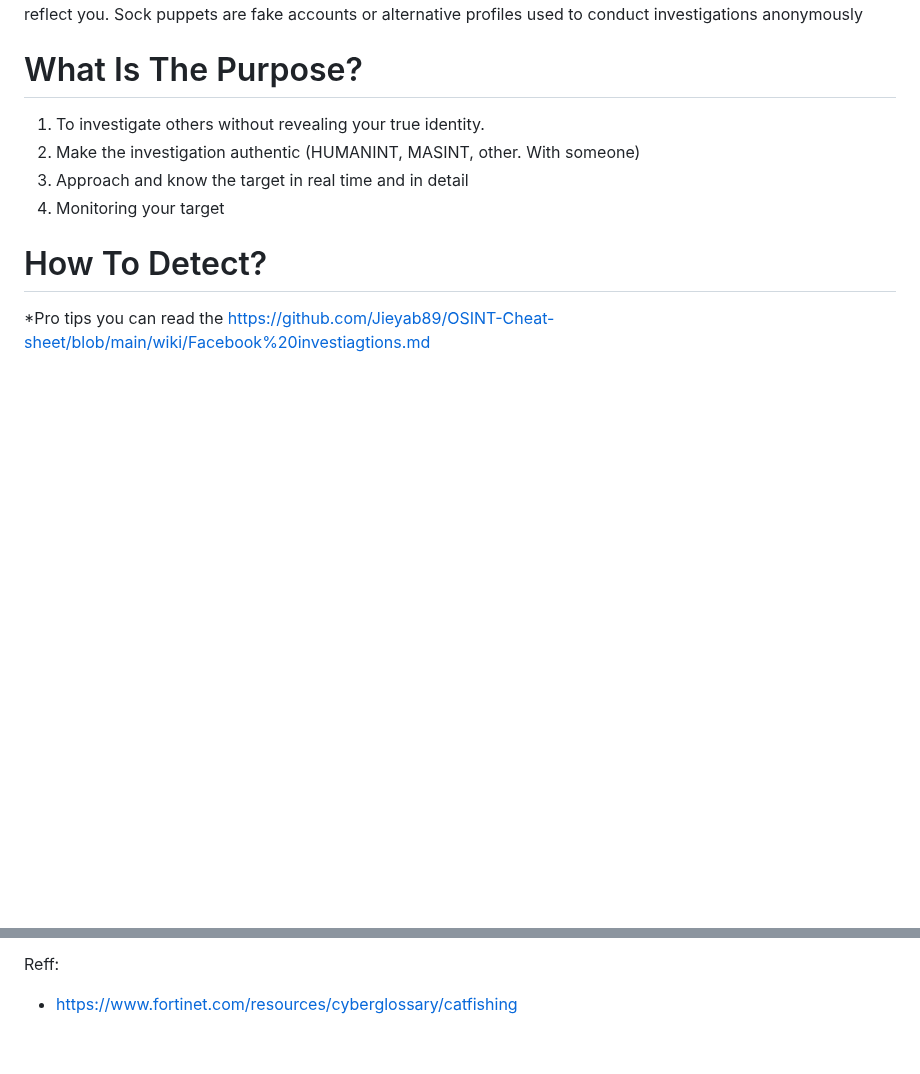
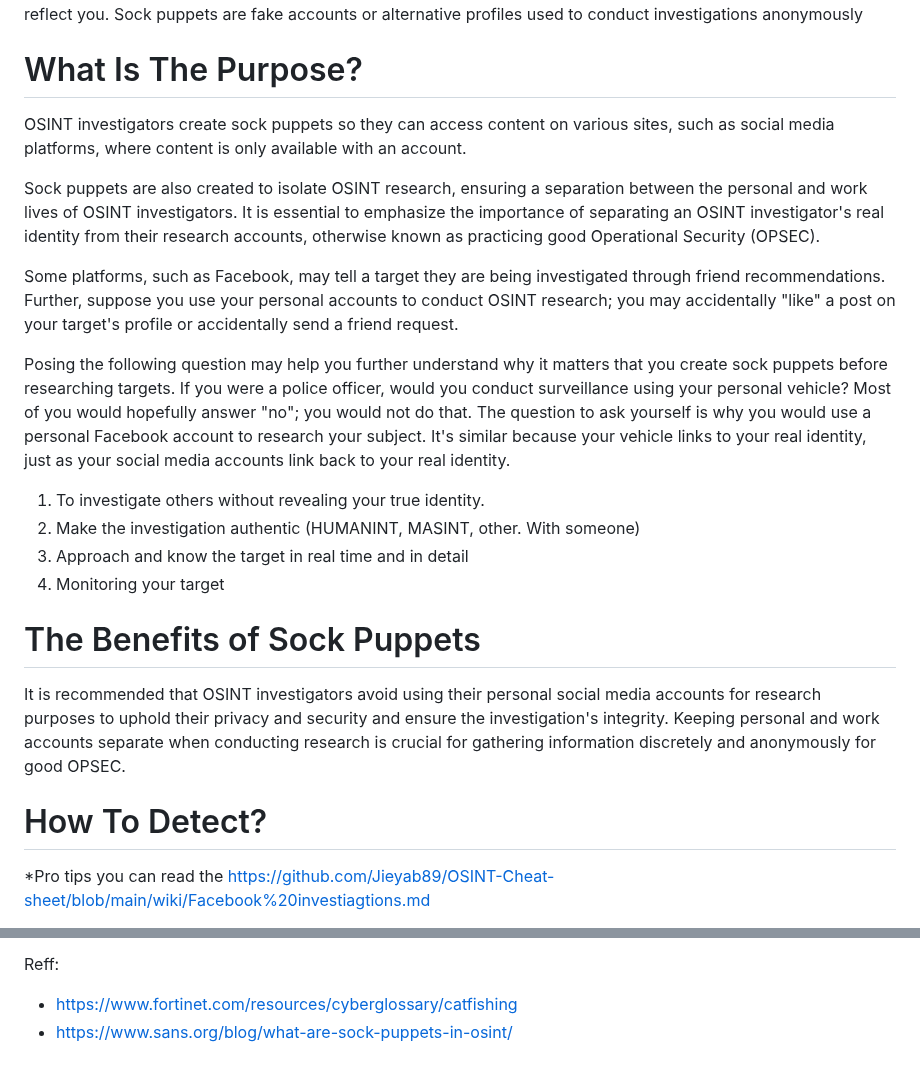
Before and after one commit to Jieyab89/OSINT-Cheat-sheet, a Markdown page: wiki/What is Sock Puppets Account.md, 2 parts joined by grey strips. GitHub-like rendering; blank space fills up the shorter version.

```diff
--- a/wiki/What is Sock Puppets Account.md
+++ b/wiki/What is Sock Puppets Account.md
@@ -4,10 +4,22 @@ A fake account, but this account was created authentically with interactions, ph
 
 # What Is The Purpose?
 
+OSINT investigators create sock puppets so they can access content on various sites, such as social media platforms, where content is only available with an account.
+
+Sock puppets are also created to isolate OSINT research, ensuring a separation between the personal and work lives of OSINT investigators. It is essential to emphasize the importance of separating an OSINT investigator's real identity from their research accounts, otherwise known as practicing good Operational Security (OPSEC).
+
+Some platforms, such as Facebook, may tell a target they are being investigated through friend recommendations. Further, suppose you use your personal accounts to conduct OSINT research; you may accidentally "like" a post on your target's profile or accidentally send a friend request.
+
+Posing the following question may help you further understand why it matters that you create sock puppets before researching targets. If you were a police officer, would you conduct surveillance using your personal vehicle? Most of you would hopefully answer "no"; you would not do that. The question to ask yourself is why you would use a personal Facebook account to research your subject. It's similar because your vehicle links to your real identity, just as your social media accounts link back to your real identity.
+
 1. To investigate others without revealing your true identity.
 2. Make the investigation authentic (HUMANINT, MASINT, other. With someone)
 3. Approach and know the target in real time and in detail
 4. Monitoring your target
+
+# The Benefits of Sock Puppets
+
+It is recommended that OSINT investigators avoid using their personal social media accounts for research purposes to uphold their privacy and security and ensure the investigation's integrity. Keeping personal and work accounts separate when conducting research is crucial for gathering information discretely and anonymously for good OPSEC.
 
 # How To Detect?
 
@@ -67,3 +79,4 @@ In other cases, the catfisher lacks the self-confidence needed to express themse
 Reff:
 
 - https://www.fortinet.com/resources/cyberglossary/catfishing
+- https://www.sans.org/blog/what-are-sock-puppets-in-osint/
```
Also changed, not shown: README.md (+10 -0 lines).
